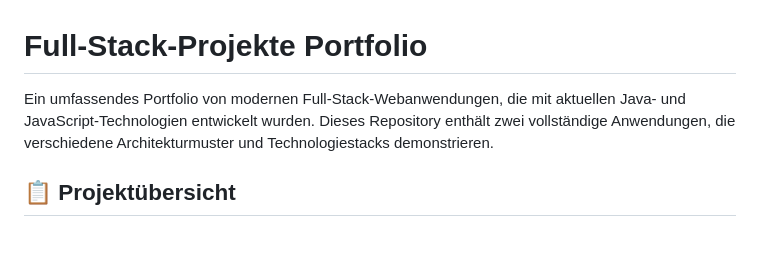
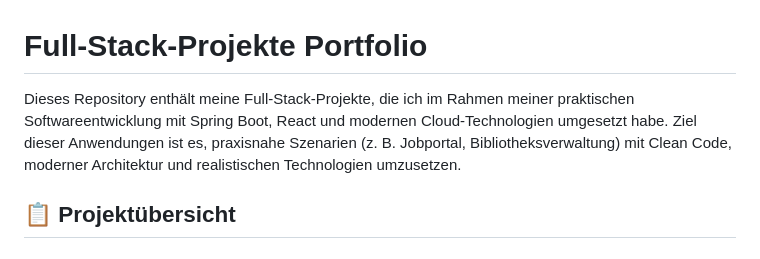
Before and after one commit to bibokane/full-stack-projects, a Markdown page: README.md, the part around the change. Drawn GitHub-style.

```diff
--- a/README.md
+++ b/README.md
@@ -1,6 +1,6 @@
 # Full-Stack-Projekte Portfolio
 
-Ein umfassendes Portfolio von modernen Full-Stack-Webanwendungen, die mit aktuellen Java- und JavaScript-Technologien entwickelt wurden. Dieses Repository enthält zwei vollständige Anwendungen, die verschiedene Architekturmuster und Technologiestacks demonstrieren.
+Dieses Repository enthält meine Full-Stack-Projekte, die ich im Rahmen meiner praktischen Softwareentwicklung mit Spring Boot, React und modernen Cloud-Technologien umgesetzt habe. Ziel dieser Anwendungen ist es, praxisnahe Szenarien (z. B. Jobportal, Bibliotheksverwaltung) mit Clean Code, moderner Architektur und realistischen Technologien umzusetzen.
 
 ## 📋 Projektübersicht
 
```
